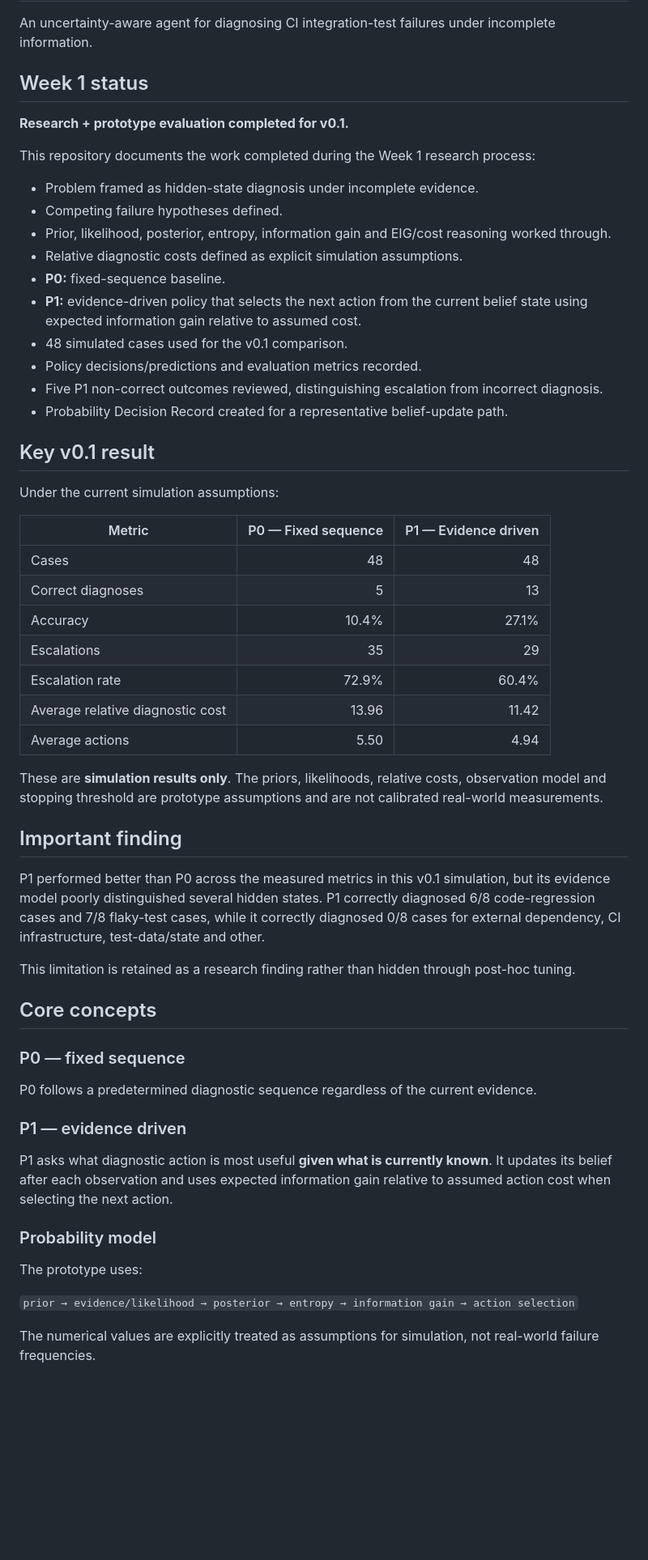
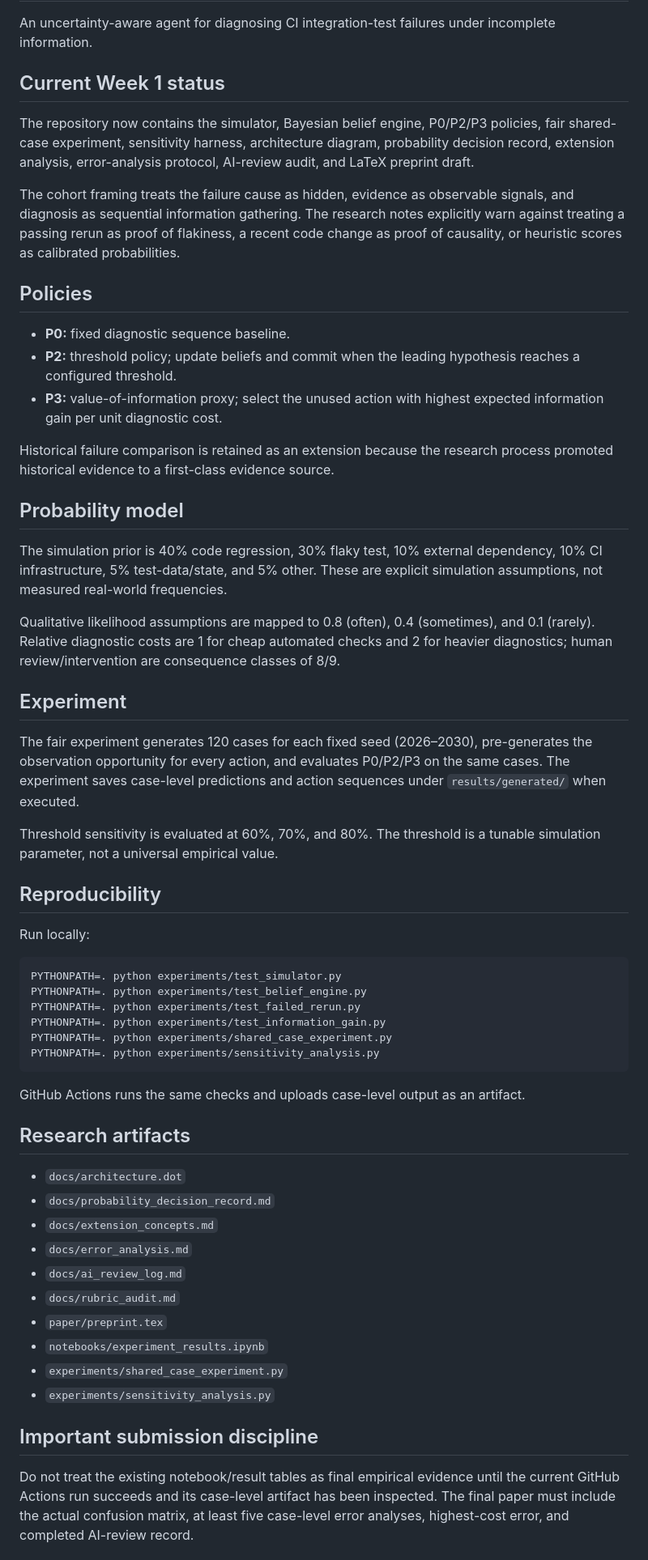
Before and after one commit to divyansh8031/ci-diagnosis-agent, a Markdown page: README.md, the part around one of its changes. Shown at 81% size. GitHub-like rendering; blank space fills up the shorter version.

Commit message:
Update README for current Week 1 research artifacts

````diff
--- a/README.md
+++ b/README.md
@@ -2,60 +2,61 @@
 
 An uncertainty-aware agent for diagnosing CI integration-test failures under incomplete information.
 
-## Week 1 status
+## Current Week 1 status
 
-**Research + prototype evaluation completed for v0.1.**
+The repository now contains the simulator, Bayesian belief engine, P0/P2/P3 policies, fair shared-case experiment, sensitivity harness, architecture diagram, probability decision record, extension analysis, error-analysis protocol, AI-review audit, and LaTeX preprint draft.
 
-This repository documents the work completed during the Week 1 research process:
+The cohort framing treats the failure cause as hidden, evidence as observable signals, and diagnosis as sequential information gathering. The research notes explicitly warn against treating a passing rerun as proof of flakiness, a recent code change as proof of causality, or heuristic scores as calibrated probabilities.
 
-- Problem framed as hidden-state diagnosis under incomplete evidence.
-- Competing failure hypotheses defined.
-- Prior, likelihood, posterior, entropy, information gain and EIG/cost reasoning worked through.
-- Relative diagnostic costs defined as explicit simulation assumptions.
-- **P0:** fixed-sequence baseline.
-- **P1:** evidence-driven policy that selects the next action from the current belief state using expected information gain relative to assumed cost.
-- 48 simulated cases used for the v0.1 comparison.
-- Policy decisions/predictions and evaluation metrics recorded.
-- Five P1 non-correct outcomes reviewed, distinguishing escalation from incorrect diagnosis.
-- Probability Decision Record created for a representative belief-update path.
+## Policies
 
-## Key v0.1 result
+- **P0:** fixed diagnostic sequence baseline.
+- **P2:** threshold policy; update beliefs and commit when the leading hypothesis reaches a configured threshold.
+- **P3:** value-of-information proxy; select the unused action with highest expected information gain per unit diagnostic cost.
 
-Under the current simulation assumptions:
+Historical failure comparison is retained as an extension because the research process promoted historical evidence to a first-class evidence source.
 
-| Metric | P0 — Fixed sequence | P1 — Evidence driven |
-|---|---:|---:|
-| Cases | 48 | 48 |
-| Correct diagnoses | 5 | 13 |
-| Accuracy | 10.4% | 27.1% |
-| Escalations | 35 | 29 |
-| Escalation rate | 72.9% | 60.4% |
-| Average relative diagnostic cost | 13.96 | 11.42 |
-| Average actions | 5.50 | 4.94 |
+## Probability model
 
-These are **simulation results only**. The priors, likelihoods, relative costs, observation model and stopping threshold are prototype assumptions and are not calibrated real-world measurements.
+The simulation prior is 40% code regression, 30% flaky test, 10% external dependency, 10% CI infrastructure, 5% test-data/state, and 5% other. These are explicit simulation assumptions, not measured real-world frequencies.
 
-## Important finding
+Qualitative likelihood assumptions are mapped to 0.8 (often), 0.4 (sometimes), and 0.1 (rarely). Relative diagnostic costs are 1 for cheap automated checks and 2 for heavier diagnostics; human review/intervention are consequence classes of 8/9.
 
-P1 performed better than P0 across the measured metrics in this v0.1 simulation, but its evidence model poorly distinguished several hidden states. P1 correctly diagnosed 6/8 code-regression cases and 7/8 flaky-test cases, while it correctly diagnosed 0/8 cases for external dependency, CI infrastructure, test-data/state and other.
+## Experiment
 
-This limitation is retained as a research finding rather than hidden through post-hoc tuning.
+The fair experiment generates 120 cases for each fixed seed (2026–2030), pre-generates the observation opportunity for every action, and evaluates P0/P2/P3 on the same cases. The experiment saves case-level predictions and action sequences under `results/generated/` when executed.
 
-## Core concepts
+Threshold sensitivity is evaluated at 60%, 70%, and 80%. The threshold is a tunable simulation parameter, not a universal empirical value.
 
-### P0 — fixed sequence
+## Reproducibility
 
-P0 follows a predetermined diagnostic sequence regardless of the current evidence.
+Run locally:
 
-### P1 — evidence driven
+```bash
+PYTHONPATH=. python experiments/test_simulator.py
+PYTHONPATH=. python experiments/test_belief_engine.py
+PYTHONPATH=. python experiments/test_failed_rerun.py
+PYTHONPATH=. python experiments/test_information_gain.py
+PYTHONPATH=. python experiments/shared_case_experiment.py
+PYTHONPATH=. python experiments/sensitivity_analysis.py
+```
 
-P1 asks what diagnostic action is most useful **given what is currently known**. It updates its belief after each observation and uses expected information gain relative to assumed action cost when selecting the next action.
+GitHub Actions runs the same checks and uploads case-level output as an artifact.
 
-### Probability model
+## Research artifacts
 
-The prototype uses:
+- `docs/architecture.dot`
+- `docs/probability_decision_record.md`
+- `docs/extension_concepts.md`
+- `docs/error_analysis.md`
+- `docs/ai_review_log.md`
+- `docs/rubric_audit.md`
+- `paper/preprint.tex`
+- `notebooks/experiment_results.ipynb`
+- `experiments/shared_case_experiment.py`
+- `experiments/sensitivity_analysis.py`
 
-`prior → evidence/likelihood → posterior → entropy → information gain → action selection`
+## Important submission discipline
 
-The numerical values are explicitly treated as assumptions for simulation, not real-world failure frequencies.
+Do not treat the existing notebook/result tables as final empirical evidence until the current GitHub Actions run succeeds and its case-level artifact has been inspected. The final paper must include the actual confusion matrix, at least five case-level error analyses, highest-cost error, and completed AI-review record.
 
````
Also changed, not shown: other parts of README.md (+2 -24 lines).
